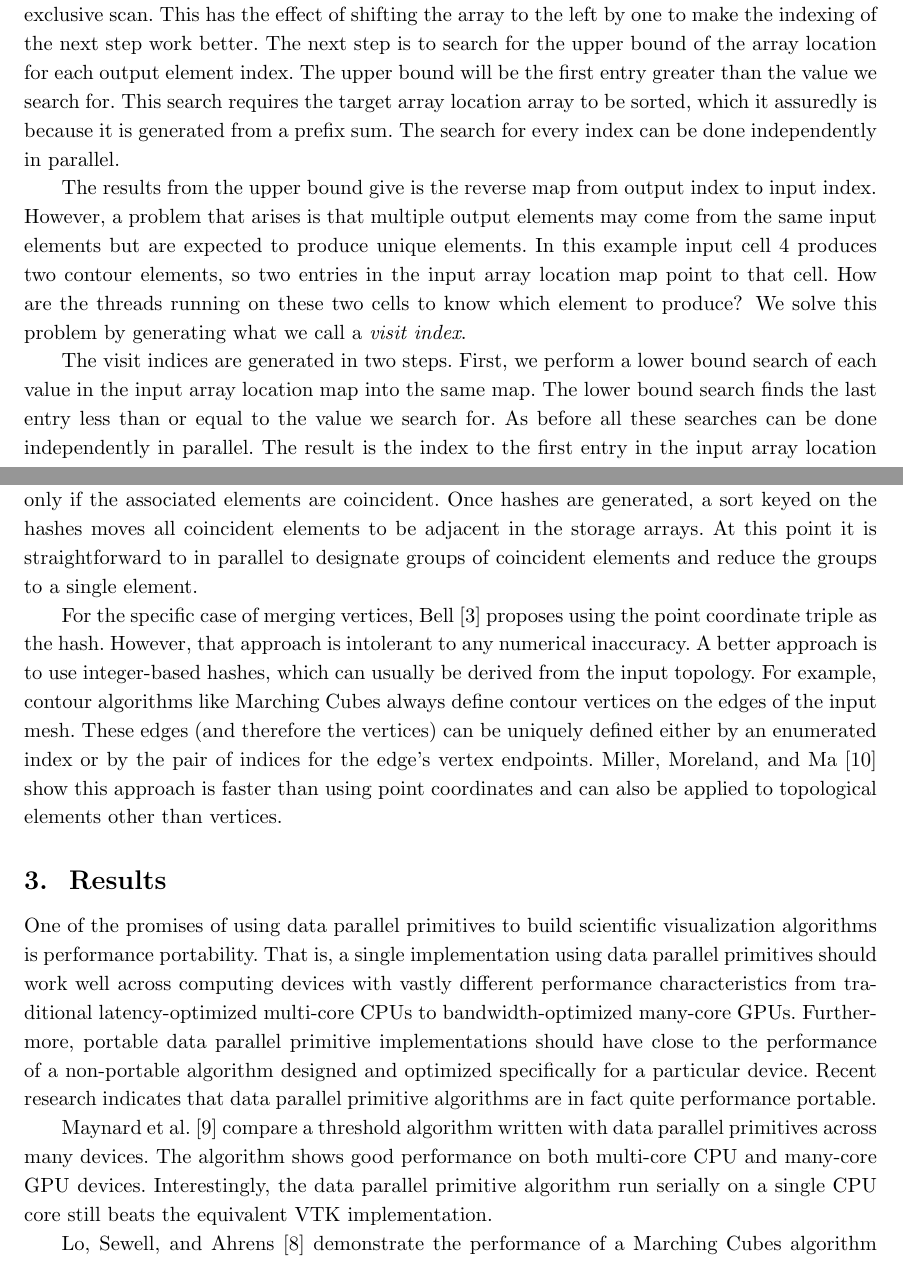
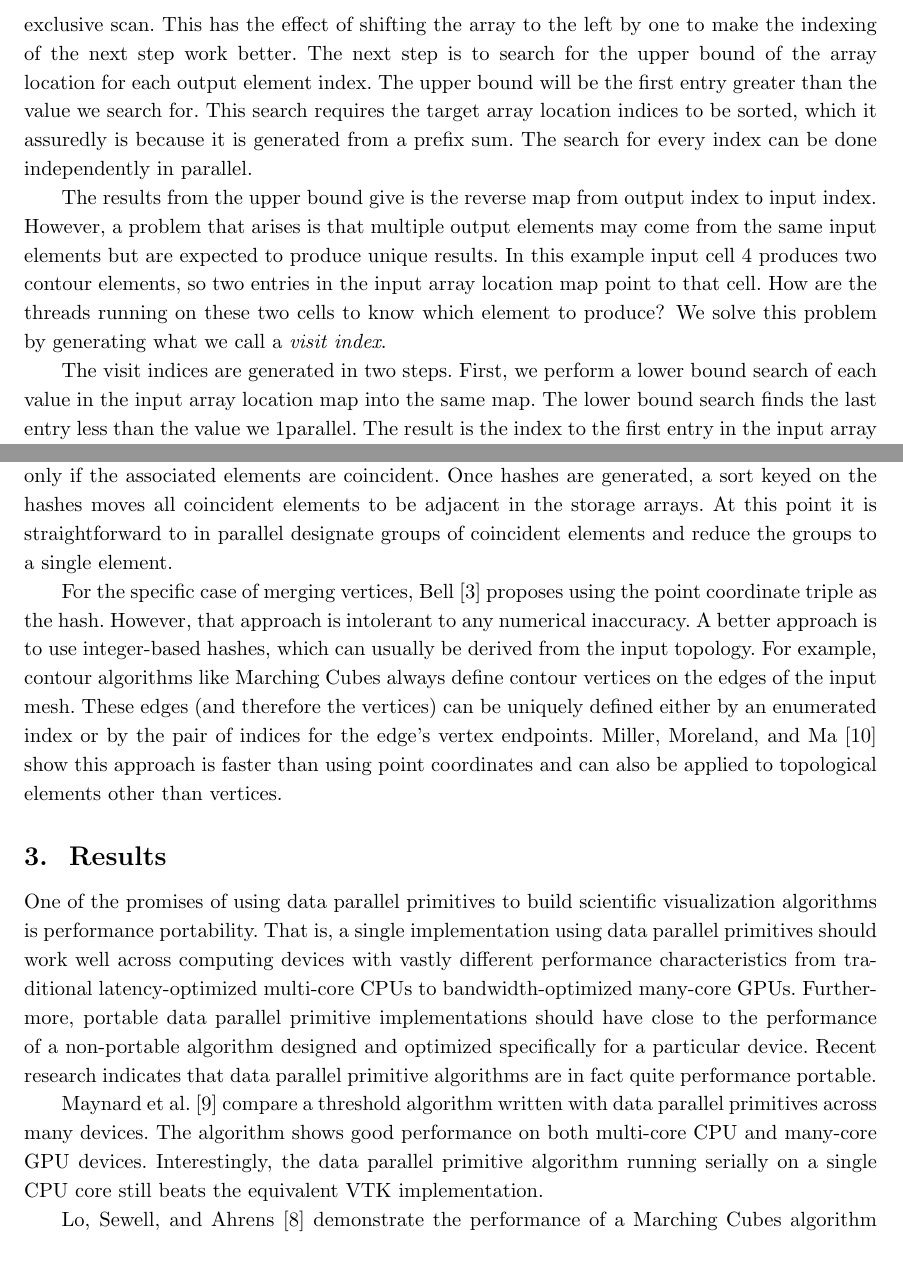
Before and after one commit to kmorel-papers/SCFrontiers2015, a LaTeX document (SCFrontiers2015.tex): two parts of pages 4 and 5 of 7, joined at a grey line, cut so that both start at the same text. Compiled offline with pdfLaTeX.

Commit message:
Minor proofreading.

```diff
--- a/SCFrontiers2015.tex
+++ b/SCFrontiers2015.tex
@@ -268,14 +268,14 @@ the effect of shifting the array to the left by one to make the indexing of
 the next step work better. The next step is to search for the upper bound
 of the array location for each output element index. The upper bound will
 be the first entry greater than the value we search for. This search
-requires the target array location array to be sorted, which it assuredly
+requires the target array location indices to be sorted, which it assuredly
 is because it is generated from a prefix sum. The search for every index
 can be done independently in parallel.
 
 The results from the upper bound give is the reverse map from output index
 to input index. However, a problem that arises is that multiple output
 elements may come from the same input elements but are expected to produce
-unique elements. In this example input cell 4 produces two contour
+unique results. In this example input cell 4 produces two contour
 elements, so two entries in the input array location map point to that
 cell. How are the threads running on these two cells to know which element
 to produce? We solve this problem by generating what we call a
@@ -283,15 +283,13 @@ to produce? We solve this problem by generating what we call a
 
 The visit indices are generated in two steps. First, we perform a lower
 bound search of each value in the input array location map into the same
-map. The lower bound search finds the last entry less than or equal to the
-value we search for. As before all these searches can be done independently
-in parallel. The result is the index to the first entry in the input array
+map. The lower bound search finds the last entry less than the value we
+1parallel. The result is the index to the first entry in the input array
 location map for the group associated with the same input element. We then
-take this array of indices and subtract them from the output index to get
-a unique index into that group. We call this the visit index. Using the
-pair from input array location map and the visit index, each thread running
-for a single output element can uniquely generate the data it is to
-produce.
+take this array of indices and subtract them from the output index to get a
+unique index into that group. We call this the visit index. Using the pair
+from input array location map and the visit index, each thread running for
+a single output element can uniquely generate the data it is to produce.
 
 \subsection{Topology Consolidation}
 
@@ -310,7 +308,7 @@ for each element that uniquely identifies the element for all instances.
 That is, two hash values are equal if and only if the associated elements
 are coincident. Once hashes are generated, a sort keyed on the hashes moves
 all coincident elements to be adjacent in the storage arrays. At this point
-it is straightforward to in parallel to designate groups of coincident
+it is straightforward to in parallel designate groups of coincident
 elements and reduce the groups to a single element.
 
 For the specific case of merging vertices, Bell\scite{Bell2010} proposes
@@ -343,7 +341,7 @@ fact quite performance portable.
 Maynard \etal\scite{Maynard2013} compare a threshold algorithm written with
 data parallel primitives across many devices. The algorithm shows good
 performance on both multi-core CPU and many-core GPU devices.
-Interestingly, the data parallel primitive algorithm run serially on a
+Interestingly, the data parallel primitive algorithm running serially on a
 single CPU core still beats the equivalent VTK implementation.
 
 Lo, Sewell, and Ahrens\scite{PISTON} demonstrate the performance of a
```
Also changed, not shown: SCFrontiers2015.tex (6 more changed lines).
